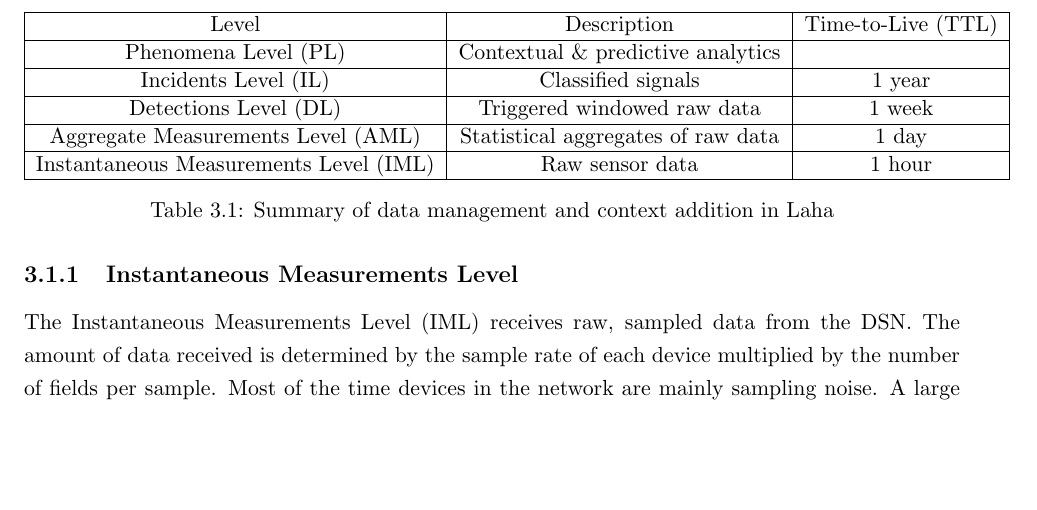
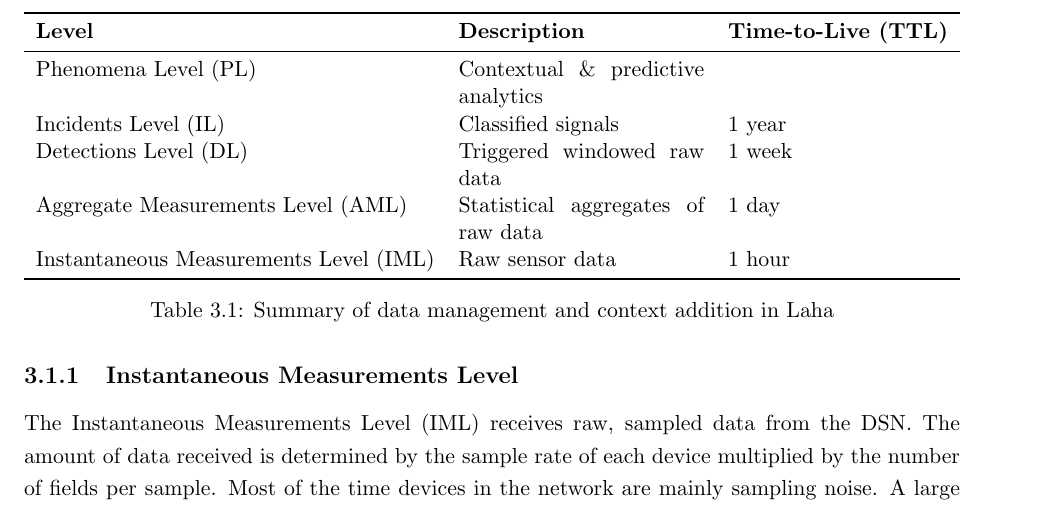
Before and after one commit to anthonyjchriste/dissertation, a LaTeX thesis (src/dissertation-christe.tex, which reads src/design.tex): part of page 25 of 134 before the commit and part of page 25 of 135 after it, cut so that both start at the same text, the shorter picture padded with empty space. Compiled offline with pdfLaTeX.

Commit message:
Update first table

```diff
--- a/src/design.tex
+++ b/src/design.tex
@@ -60,23 +60,20 @@ Each level only keeps data for a specified amount of time before it is garbage c
 A summary of how data management in Laha is provided in Table~\ref{data-managament-table}. Note that the TTL is configurable for each implementing network and Table~\ref{data-managament-table} provides default values.
 
 \begin{table}
+	\centering
+	\begin{tabularx}{\textwidth}{lXl}
+		\toprule
+		\textbf{Level} & \textbf{Description} & \textbf{Time-to-Live (TTL)} \\
+		\midrule
+		Phenomena Level (PL) & Contextual \& predictive analytics &  \\
+		Incidents Level (IL) & Classified signals &  1 year \\
+		Detections Level (DL) & Triggered windowed raw data & 1 week  \\
+		Aggregate Measurements Level (AML) & Statistical aggregates of raw data  & 1 day  \\
+		Instantaneous Measurements Level (IML) & Raw sensor data  & 1 hour \\
+		\bottomrule
+	\end{tabularx}
+    \label{data-managament-table}
 	\caption{Summary of data management and context addition in Laha}
-	\begin{tabular}{|c|c|c|}
-		\hline
-		Level & Description & Time-to-Live (TTL) \\
-		\hline
-		Phenomena Level (PL) & Contextual \& predictive analytics &  \\
-		\hline
-		Incidents Level (IL) & Classified signals &  1 year \\
-		\hline
-		Detections Level (DL) & Triggered windowed raw data & 1 week  \\
-		\hline
-		Aggregate Measurements Level (AML) & Statistical aggregates of raw data  & 1 day  \\
-		\hline
-		Instantaneous Measurements Level (IML) & Raw sensor data  & 1 hour \\
-		\hline
-	\end{tabular}
-    \label{data-managament-table}
 \end{table}
 
 \subsection{Instantaneous Measurements Level}\label{subsec:instantaneous-measurements-level}
--- a/src/dissertation-christe.tex
+++ b/src/dissertation-christe.tex
@@ -48,7 +48,8 @@
 \restylefloat{table}
 
 \usepackage{amsmath}
-
+\usepackage{tabularx}
+\usepackage{booktabs}
 
 %%% Declarations for Front Matter. Capitalize all of these values
 %%% "normally". This allows the document class to format them properly.
```
